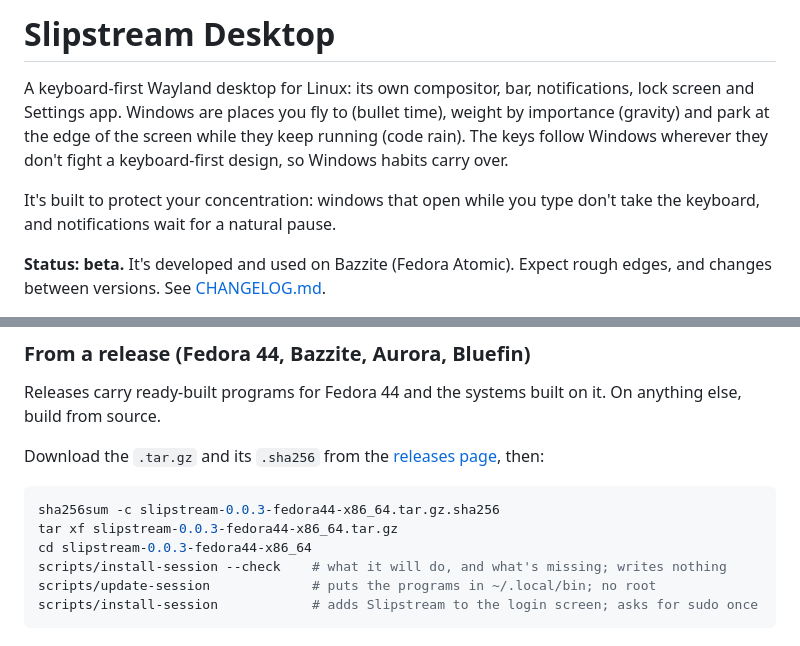
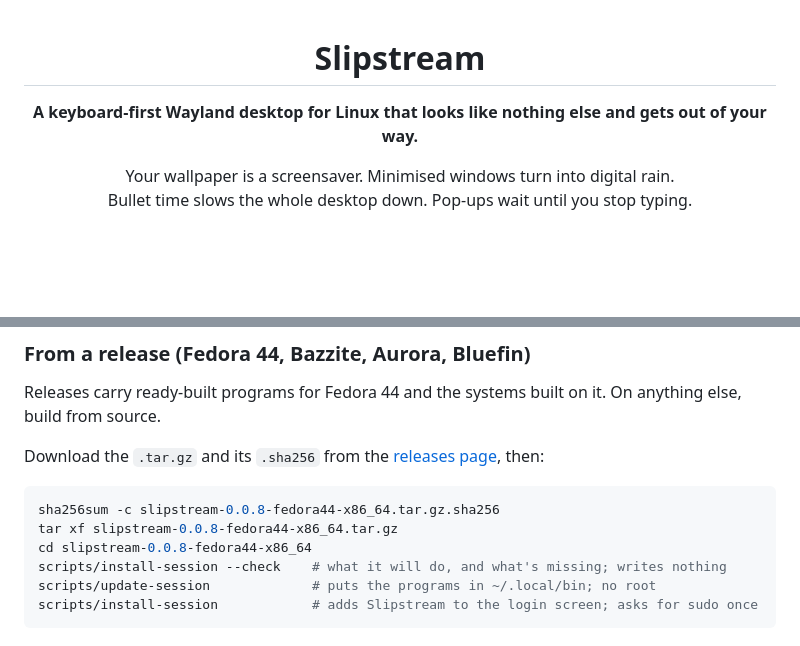
Before and after one commit to peterwalker78/slipstream-desktop, a Markdown page: README.md, 2 parts joined by grey strips. Drawn GitHub-style; blank space fills up the shorter version.

````diff
--- a/README.md
+++ b/README.md
@@ -1,8 +1,9 @@
-# Slipstream Desktop
+<div align="center">
 
-A keyboard-first Wayland desktop for Linux: its own compositor, bar, notifications, lock screen and Settings app. Windows are places you fly to (bullet time), weight by importance (gravity) and park at the edge of the screen while they keep running (code rain). The keys follow Windows wherever they don't fight a keyboard-first design, so Windows habits carry over.
+# Slipstream
 
-It's built to protect your concentration: windows that open while you type don't take the keyboard, and notifications wait for a natural pause.
+**A keyboard-first Wayland desktop for Linux that looks like nothing else and gets out of your way.**
 
-**Status: beta.** It's developed and used on Bazzite (Fedora Atomic). Expect rough edges, and changes between versions. See [CHANGELOG.md](CHANGELOG.md).
+Your wallpaper is a screensaver. Minimised windows turn into digital rain.<br>
+Bullet time slows the whole desktop down. Pop-ups wait until you stop typing.
 
@@ -47,9 +120,9 @@ Releases carry ready-built programs for Fedora 44 and the systems built on it. O
 Download the `.tar.gz` and its `.sha256` from the [releases page](https://github.com/peterwalker78/slipstream-desktop/releases), then:
 
 ```sh
-sha256sum -c slipstream-0.0.3-fedora44-x86_64.tar.gz.sha256
-tar xf slipstream-0.0.3-fedora44-x86_64.tar.gz
-cd slipstream-0.0.3-fedora44-x86_64
+sha256sum -c slipstream-0.0.8-fedora44-x86_64.tar.gz.sha256
+tar xf slipstream-0.0.8-fedora44-x86_64.tar.gz
+cd slipstream-0.0.8-fedora44-x86_64
 scripts/install-session --check    # what it will do, and what's missing; writes nothing
 scripts/update-session             # puts the programs in ~/.local/bin; no root
 scripts/install-session            # adds Slipstream to the login screen; asks for sudo once
````
Also changed, not shown: other parts of README.md (+89 -17 lines).
